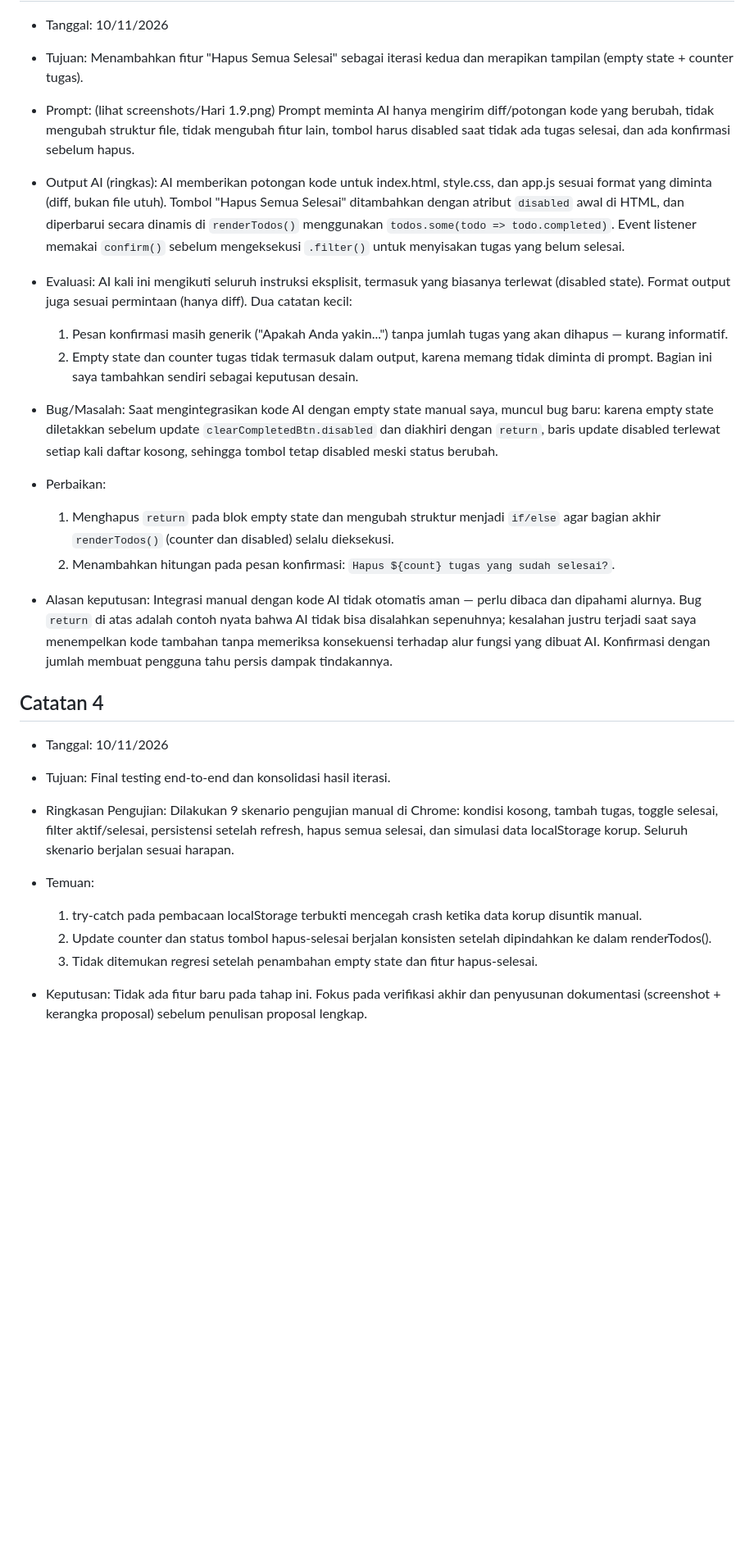
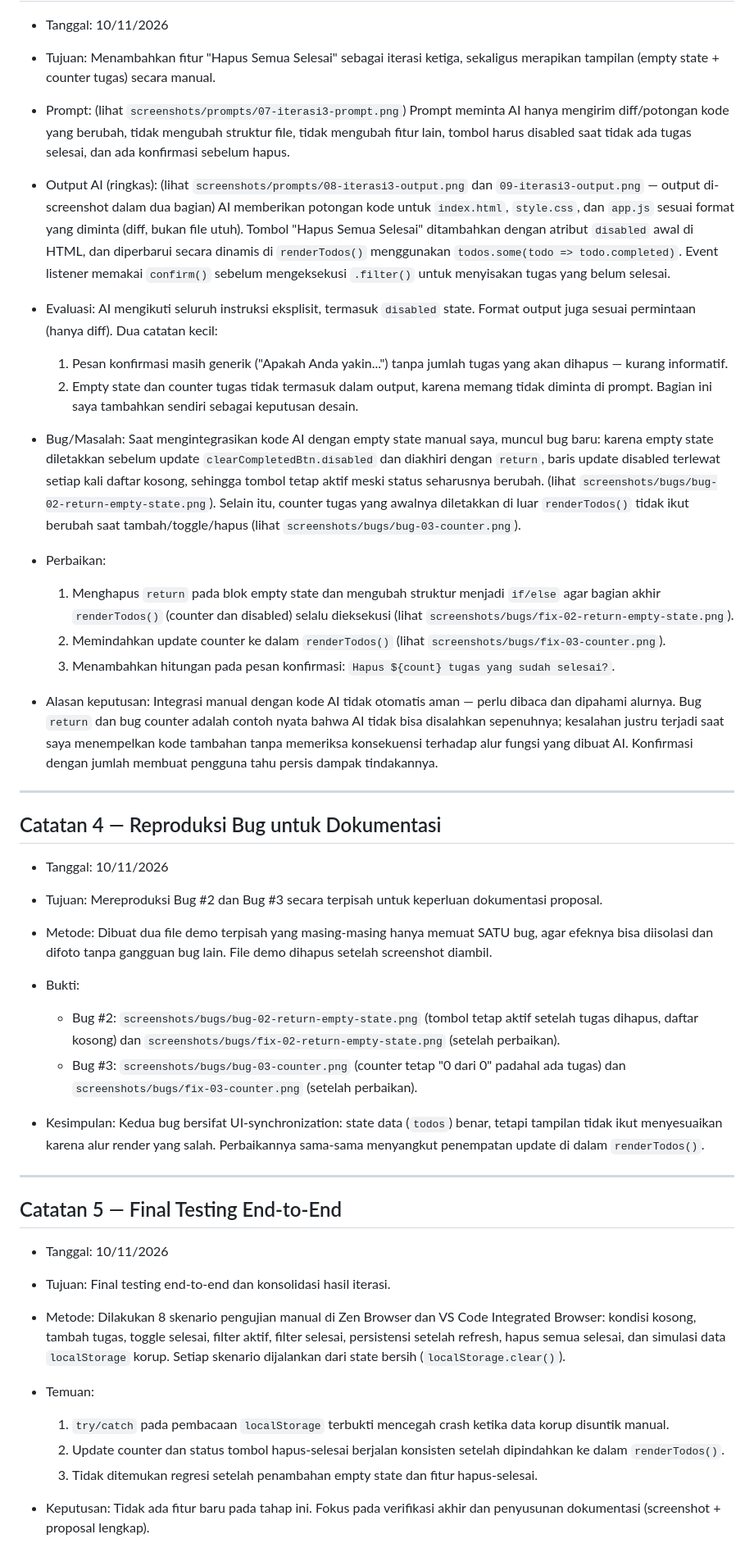
Before and after one commit to ohmyhashmap/todo-app-ai-assistant, a Markdown page: prompt-log.md, the part around one of its changes. Shown at 82% size. Rendered like a GitHub page; blank space fills up the shorter version.

Commit message:
Sinkronkan proposal dan prompt-log dengan 3 iterasi dan 9 screenshot aktual

```diff
--- a/prompt-log.md
+++ b/prompt-log.md
@@ -71,73 +79,61 @@ Dokumen ini mencatat proses penggunaan Generative AI dalam pengembangan aplikasi
 
 - Tanggal: 10/11/2026
-- Tujuan: Menambahkan fitur "Hapus Semua Selesai" sebagai iterasi kedua dan
-  merapikan tampilan (empty state + counter tugas).
+- Tujuan: Menambahkan fitur "Hapus Semua Selesai" sebagai iterasi ketiga, sekaligus merapikan tampilan (empty state + counter tugas) secara manual.
+- Prompt: (lihat `screenshots/prompts/07-iterasi3-prompt.png`)
+  Prompt meminta AI hanya mengirim diff/potongan kode yang berubah, tidak mengubah struktur file, tidak mengubah fitur lain, tombol harus disabled saat tidak ada tugas selesai, dan ada konfirmasi sebelum hapus.
 
-- Prompt: (lihat screenshots/Hari 1.9.png)
-  Prompt meminta AI hanya mengirim diff/potongan kode yang berubah, tidak
-  mengubah struktur file, tidak mengubah fitur lain, tombol harus disabled
-  saat tidak ada tugas selesai, dan ada konfirmasi sebelum hapus.
-
-- Output AI (ringkas):
-  AI memberikan potongan kode untuk index.html, style.css, dan app.js sesuai
-  format yang diminta (diff, bukan file utuh). Tombol "Hapus Semua Selesai"
-  ditambahkan dengan atribut `disabled` awal di HTML, dan diperbarui secara
-  dinamis di `renderTodos()` menggunakan `todos.some(todo => todo.completed)`.
-  Event listener memakai `confirm()` sebelum mengeksekusi `.filter()` untuk
-  menyisakan tugas yang belum selesai.
+- Output AI (ringkas): (lihat `screenshots/prompts/08-iterasi3-output.png` dan `09-iterasi3-output.png` — output di-screenshot dalam dua bagian)
+  AI memberikan potongan kode untuk `index.html`, `style.css`, dan `app.js` sesuai format yang diminta (diff, bukan file utuh). Tombol "Hapus Semua Selesai" ditambahkan dengan atribut `disabled` awal di HTML, dan diperbarui secara dinamis di `renderTodos()` menggunakan `todos.some(todo => todo.completed)`. Event listener memakai `confirm()` sebelum mengeksekusi `.filter()` untuk menyisakan tugas yang belum selesai.
 
 - Evaluasi:
-  AI kali ini mengikuti seluruh instruksi eksplisit, termasuk yang biasanya
-  terlewat (disabled state). Format output juga sesuai permintaan (hanya diff).
-  Dua catatan kecil:
-  1. Pesan konfirmasi masih generik ("Apakah Anda yakin...") tanpa jumlah
-     tugas yang akan dihapus — kurang informatif.
-  2. Empty state dan counter tugas tidak termasuk dalam output, karena memang
-     tidak diminta di prompt. Bagian ini saya tambahkan sendiri sebagai
-     keputusan desain.
+  AI mengikuti seluruh instruksi eksplisit, termasuk `disabled` state. Format output juga sesuai permintaan (hanya diff). Dua catatan kecil:
+  1. Pesan konfirmasi masih generik ("Apakah Anda yakin...") tanpa jumlah tugas yang akan dihapus — kurang informatif.
+  2. Empty state dan counter tugas tidak termasuk dalam output, karena memang tidak diminta di prompt. Bagian ini saya tambahkan sendiri sebagai keputusan desain.
 
 - Bug/Masalah:
-  Saat mengintegrasikan kode AI dengan empty state manual saya, muncul bug
-  baru: karena empty state diletakkan sebelum update `clearCompletedBtn.disabled`
-  dan diakhiri dengan `return`, baris update disabled terlewat setiap kali
-  daftar kosong, sehingga tombol tetap disabled meski status berubah.
+  Saat mengintegrasikan kode AI dengan empty state manual saya, muncul bug baru: karena empty state diletakkan sebelum update `clearCompletedBtn.disabled` dan diakhiri dengan `return`, baris update disabled terlewat setiap kali daftar kosong, sehingga tombol tetap aktif meski status seharusnya berubah. (lihat `screenshots/bugs/bug-02-return-empty-state.png`). Selain itu, counter tugas yang awalnya diletakkan di luar `renderTodos()` tidak ikut berubah saat tambah/toggle/hapus (lihat `screenshots/bugs/bug-03-counter.png`).
 
 - Perbaikan:
-  1. Menghapus `return` pada blok empty state dan mengubah struktur menjadi
-     `if/else` agar bagian akhir `renderTodos()` (counter dan disabled)
-     selalu dieksekusi.
-  2. Menambahkan hitungan pada pesan konfirmasi:
-     `Hapus ${count} tugas yang sudah selesai?`.
+  1. Menghapus `return` pada blok empty state dan mengubah struktur menjadi `if/else` agar bagian akhir `renderTodos()` (counter dan disabled) selalu dieksekusi (lihat `screenshots/bugs/fix-02-return-empty-state.png`).
+  2. Memindahkan update counter ke dalam `renderTodos()` (lihat `screenshots/bugs/fix-03-counter.png`).
+  3. Menambahkan hitungan pada pesan konfirmasi: `Hapus ${count} tugas yang sudah selesai?`.
 
 - Alasan keputusan:
-  Integrasi manual dengan kode AI tidak otomatis aman — perlu dibaca dan
-  dipahami alurnya. Bug `return` di atas adalah contoh nyata bahwa AI tidak
-  bisa disalahkan sepenuhnya; kesalahan justru terjadi saat saya menempelkan
-  kode tambahan tanpa memeriksa konsekuensi terhadap alur fungsi yang dibuat AI.
-  Konfirmasi dengan jumlah membuat pengguna tahu persis dampak tindakannya.
+  Integrasi manual dengan kode AI tidak otomatis aman — perlu dibaca dan dipahami alurnya. Bug `return` dan bug counter adalah contoh nyata bahwa AI tidak bisa disalahkan sepenuhnya; kesalahan justru terjadi saat saya menempelkan kode tambahan tanpa memeriksa konsekuensi terhadap alur fungsi yang dibuat AI. Konfirmasi dengan jumlah membuat pengguna tahu persis dampak tindakannya.
 
-## Catatan 4
+---
+
+## Catatan 4 — Reproduksi Bug untuk Dokumentasi
+
+- Tanggal: 10/11/2026
+- Tujuan: Mereproduksi Bug #2 dan Bug #3 secara terpisah untuk keperluan dokumentasi proposal.
+
+- Metode:
+  Dibuat dua file demo terpisah yang masing-masing hanya memuat SATU bug, agar efeknya bisa diisolasi dan difoto tanpa gangguan bug lain. File demo dihapus setelah screenshot diambil.
+
+- Bukti:
+  - Bug #2: `screenshots/bugs/bug-02-return-empty-state.png` (tombol tetap aktif setelah tugas dihapus, daftar kosong) dan `screenshots/bugs/fix-02-return-empty-state.png` (setelah perbaikan).
+  - Bug #3: `screenshots/bugs/bug-03-counter.png` (counter tetap "0 dari 0" padahal ada tugas) dan `screenshots/bugs/fix-03-counter.png` (setelah perbaikan).
+
+- Kesimpulan:
+  Kedua bug bersifat UI-synchronization: state data (`todos`) benar, tetapi tampilan tidak ikut menyesuaikan karena alur render yang salah. Perbaikannya sama-sama menyangkut penempatan update di dalam `renderTodos()`.
+
+---
+
+## Catatan 5 — Final Testing End-to-End
 
 - Tanggal: 10/11/2026
 - Tujuan: Final testing end-to-end dan konsolidasi hasil iterasi.
 
-- Ringkasan Pengujian:
-  Dilakukan 9 skenario pengujian manual di Chrome: kondisi kosong,
-  tambah tugas, toggle selesai, filter aktif/selesai, persistensi setelah
-  refresh, hapus semua selesai, dan simulasi data localStorage korup.
-  Seluruh skenario berjalan sesuai harapan.
+- Metode:
+  Dilakukan 8 skenario pengujian manual di Zen Browser dan VS Code Integrated Browser: kondisi kosong, tambah tugas, toggle selesai, filter aktif, filter selesai, persistensi setelah refresh, hapus semua selesai, dan simulasi data `localStorage` korup. Setiap skenario dijalankan dari state bersih (`localStorage.clear()`).
 
 - Temuan:
-  1. try-catch pada pembacaan localStorage terbukti mencegah crash
-     ketika data korup disuntik manual.
-  2. Update counter dan status tombol hapus-selesai berjalan konsisten
-     setelah dipindahkan ke dalam renderTodos().
-  3. Tidak ditemukan regresi setelah penambahan empty state dan fitur
-     hapus-selesai.
+  1. `try/catch` pada pembacaan `localStorage` terbukti mencegah crash ketika data korup disuntik manual.
+  2. Update counter dan status tombol hapus-selesai berjalan konsisten setelah dipindahkan ke dalam `renderTodos()`.
+  3. Tidak ditemukan regresi setelah penambahan empty state dan fitur hapus-selesai.
 
 - Keputusan:
-  Tidak ada fitur baru pada tahap ini. Fokus pada verifikasi akhir
-  dan penyusunan dokumentasi (screenshot + kerangka proposal) sebelum
-  penulisan proposal lengkap.
+  Tidak ada fitur baru pada tahap ini. Fokus pada verifikasi akhir dan penyusunan dokumentasi (screenshot + proposal lengkap).
 
 - Alasan:
```
Also changed, not shown: other parts of prompt-log.md (+27 -18 lines), proposal.md (+13 -9 lines).
